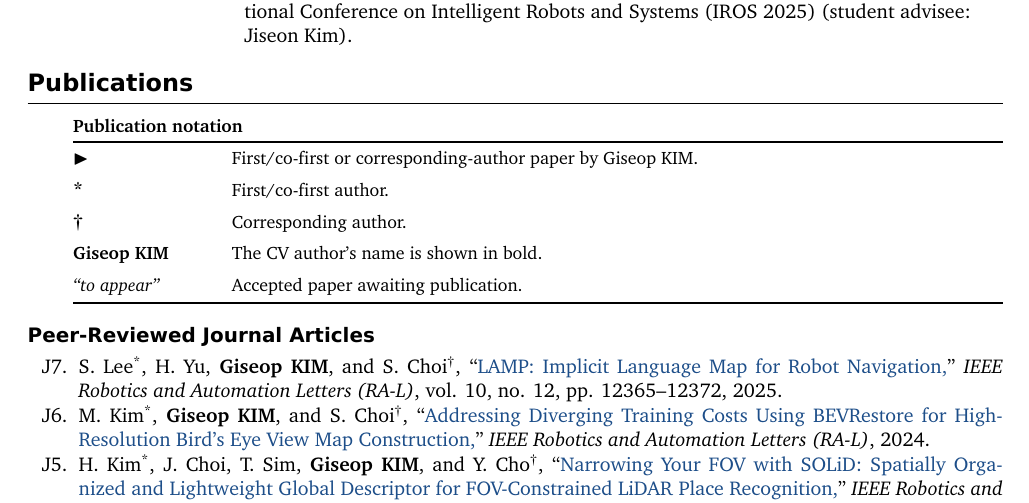
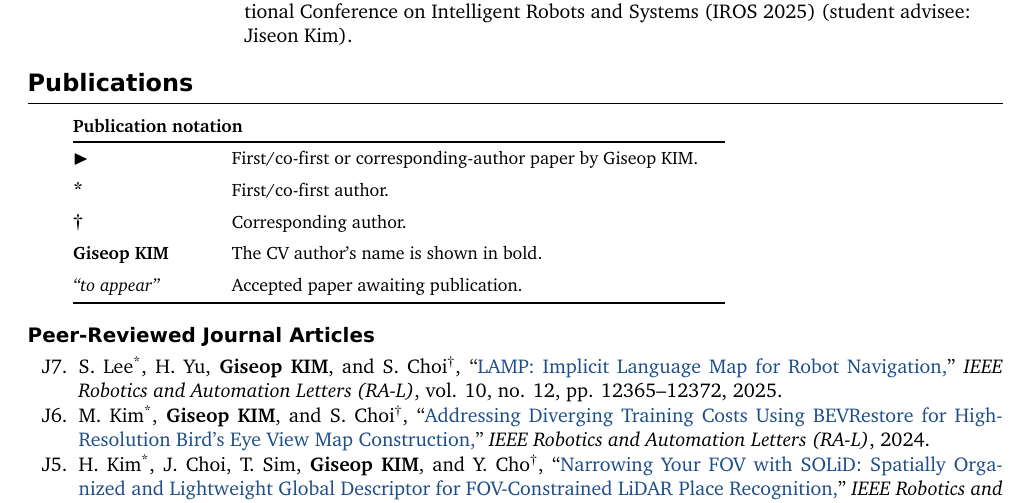
Before and after one commit to gisbi-kim/cv-giseopkim, a LaTeX document (main.tex): part of page 2 of 6, cut so that both start at the same text. Compiled offline with XeLaTeX; a missing font is replaced by an installed copy or a similar font.

Commit message:
Shorten publication notation table rules

```diff
--- a/main.tex
+++ b/main.tex
@@ -112,7 +112,7 @@
 
 \newenvironment{legendtable}{%
   \par\vspace{3pt}\noindent\hspace*{8mm}%
-  \begin{minipage}{\dimexpr\textwidth-8mm\relax}
+  \begin{minipage}{115mm}
   \small
   \textbf{Publication notation}\par\vspace{3pt}
   \begin{tabular}{@{}L{24mm}@{\hspace{4mm}}L{\dimexpr\linewidth-28mm\relax}@{}}
```
Also changed, not shown: CHANGELOG.md, main.pdf.
